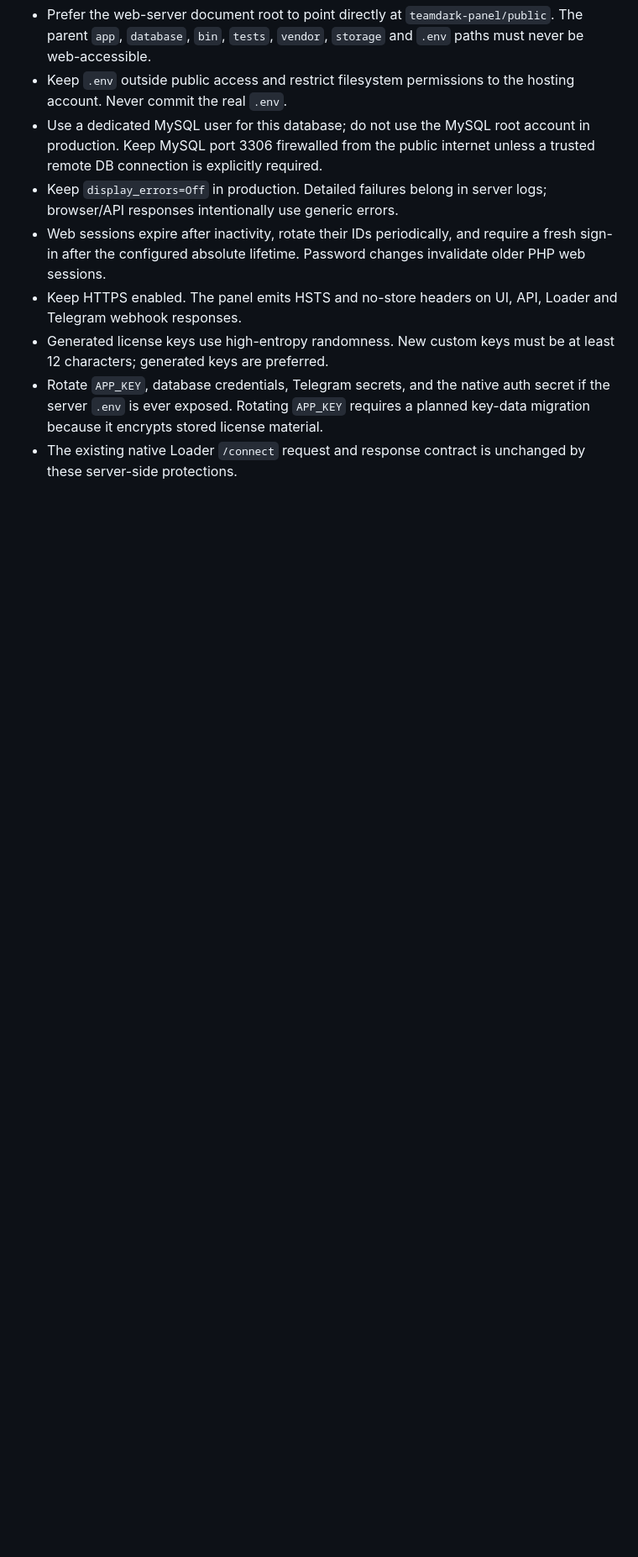
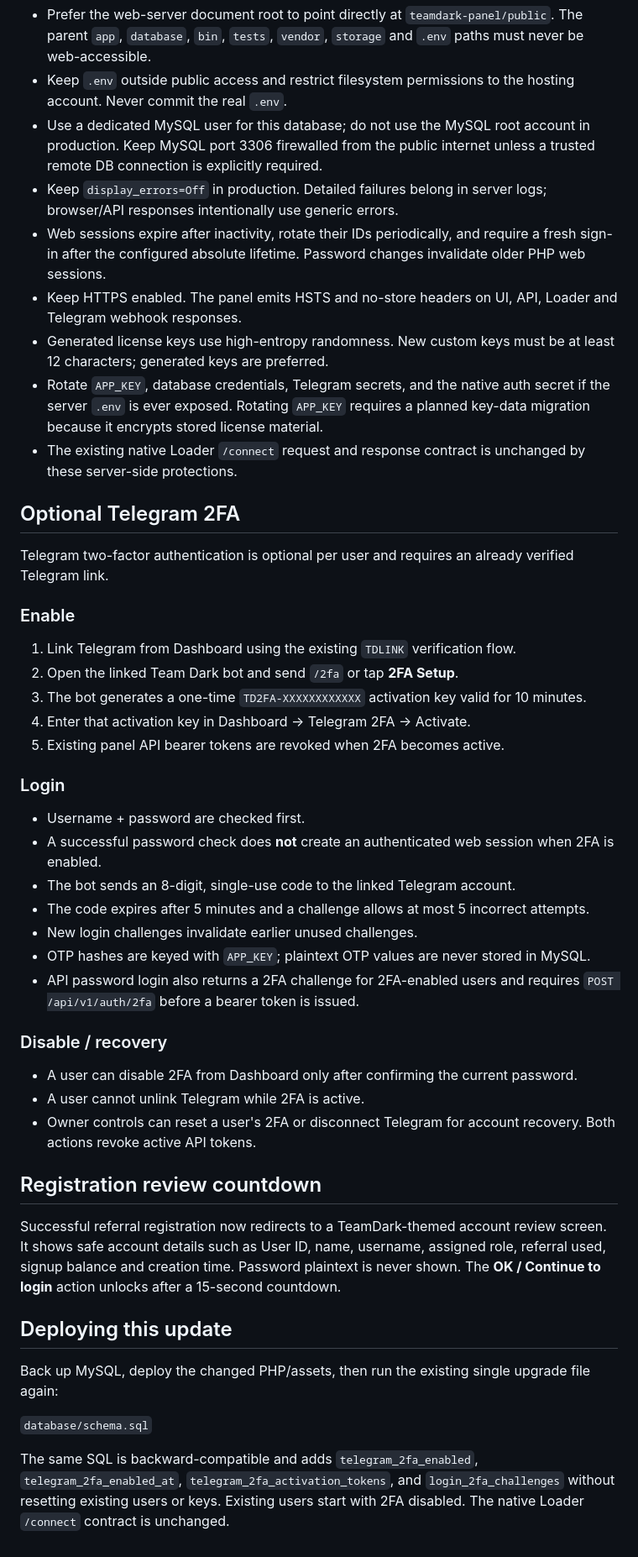
Before and after one commit to ZayYadav/KeshavNoRule, a Markdown page: teamdark-panel/README.md, the part around the change. Shown at 84% size. Rendered like a GitHub page; blank space fills up the shorter version.

Commit message:
Document optional Telegram 2FA and registration review

```diff
--- a/teamdark-panel/README.md
+++ b/teamdark-panel/README.md
@@ -91,3 +91,41 @@ The current native Loader contract remains `POST /connect` with form fields `gam
 - Generated license keys use high-entropy randomness. New custom keys must be at least 12 characters; generated keys are preferred.
 - Rotate `APP_KEY`, database credentials, Telegram secrets, and the native auth secret if the server `.env` is ever exposed. Rotating `APP_KEY` requires a planned key-data migration because it encrypts stored license material.
 - The existing native Loader `/connect` request and response contract is unchanged by these server-side protections.
+
+
+## Optional Telegram 2FA
+
+Telegram two-factor authentication is optional per user and requires an already verified Telegram link.
+
+### Enable
+1. Link Telegram from Dashboard using the existing `TDLINK` verification flow.
+2. Open the linked Team Dark bot and send `/2fa` or tap **2FA Setup**.
+3. The bot generates a one-time `TD2FA-XXXXXXXXXXXX` activation key valid for 10 minutes.
+4. Enter that activation key in Dashboard → Telegram 2FA → Activate.
+5. Existing panel API bearer tokens are revoked when 2FA becomes active.
+
+### Login
+- Username + password are checked first.
+- A successful password check does **not** create an authenticated web session when 2FA is enabled.
+- The bot sends an 8-digit, single-use code to the linked Telegram account.
+- The code expires after 5 minutes and a challenge allows at most 5 incorrect attempts.
+- New login challenges invalidate earlier unused challenges.
+- OTP hashes are keyed with `APP_KEY`; plaintext OTP values are never stored in MySQL.
+- API password login also returns a 2FA challenge for 2FA-enabled users and requires `POST /api/v1/auth/2fa` before a bearer token is issued.
+
+### Disable / recovery
+- A user can disable 2FA from Dashboard only after confirming the current password.
+- A user cannot unlink Telegram while 2FA is active.
+- Owner controls can reset a user's 2FA or disconnect Telegram for account recovery. Both actions revoke active API tokens.
+
+## Registration review countdown
+
+Successful referral registration now redirects to a TeamDark-themed account review screen. It shows safe account details such as User ID, name, username, assigned role, referral used, signup balance and creation time. Password plaintext is never shown. The **OK / Continue to login** action unlocks after a 15-second countdown.
+
+## Deploying this update
+
+Back up MySQL, deploy the changed PHP/assets, then run the existing single upgrade file again:
+
+`database/schema.sql`
+
+The same SQL is backward-compatible and adds `telegram_2fa_enabled`, `telegram_2fa_enabled_at`, `telegram_2fa_activation_tokens`, and `login_2fa_challenges` without resetting existing users or keys. Existing users start with 2FA disabled. The native Loader `/connect` contract is unchanged.
```
